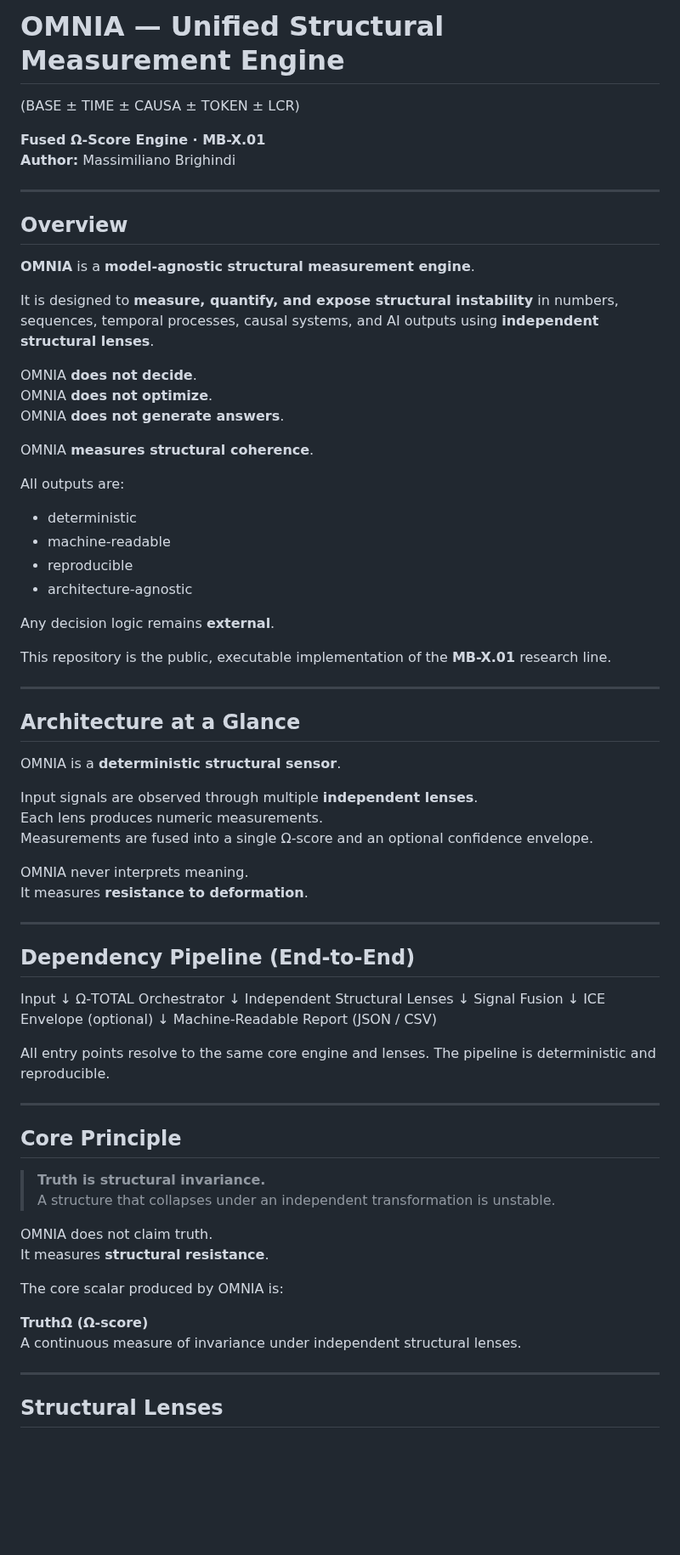
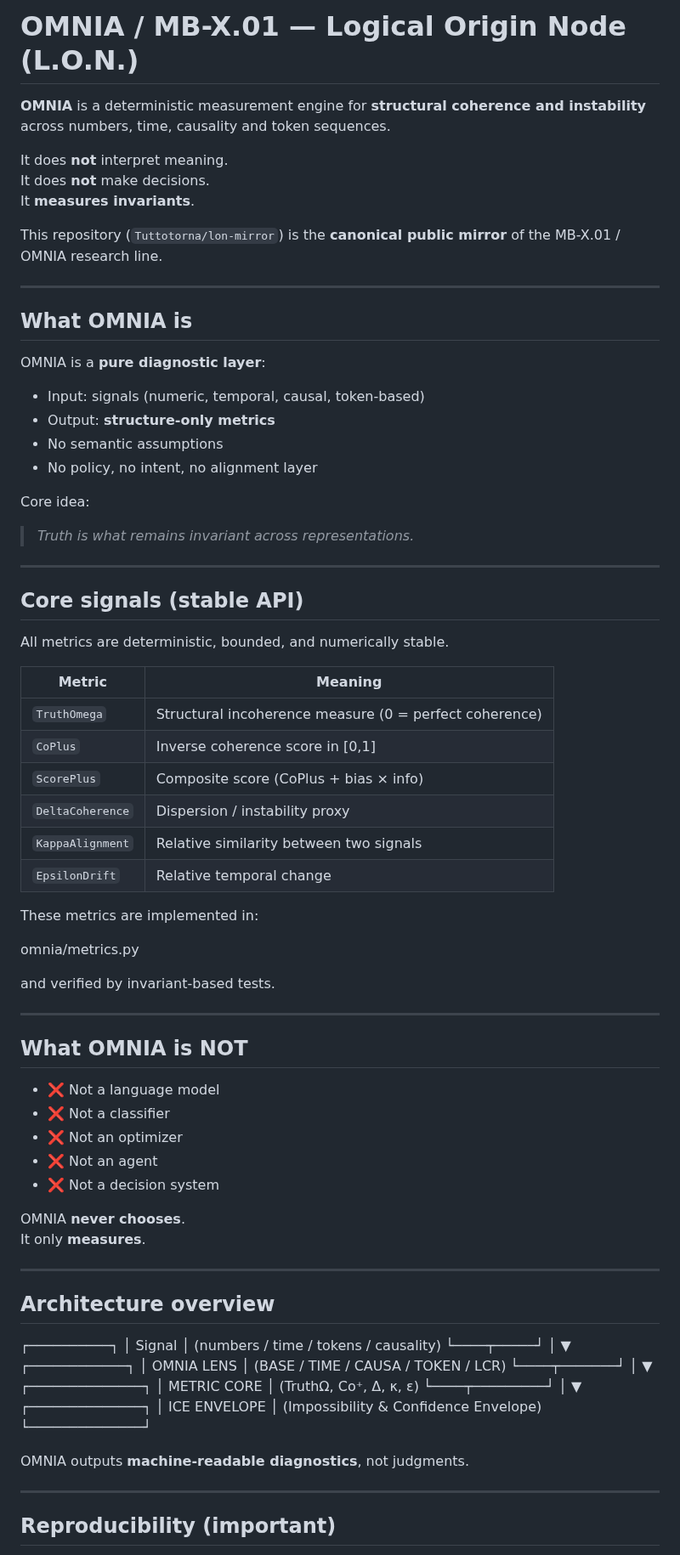
Before and after one commit to Tuttotorna/lon-mirror, a Markdown page: README.md, the part around one of its changes. Shown at 85% size. GitHub-like rendering; blank space fills up the shorter version.

```diff
--- a/README.md
+++ b/README.md
@@ -1,73 +1,71 @@
-# OMNIA — Unified Structural Measurement Engine
-(BASE ± TIME ± CAUSA ± TOKEN ± LCR)
+# OMNIA / MB-X.01 — Logical Origin Node (L.O.N.)
 
-**Fused Ω-Score Engine · MB-X.01**
-**Author:** Massimiliano Brighindi
+**OMNIA** is a deterministic measurement engine for **structural coherence and instability**
+across numbers, time, causality and token sequences.
+
+It does **not** interpret meaning.
+It does **not** make decisions.
+It **measures invariants**.
+
+This repository (`Tuttotorna/lon-mirror`) is the **canonical public mirror** of the MB-X.01 / OMNIA research line.
 
 ---
 
-## Overview
+## What OMNIA is
 
-**OMNIA** is a **model-agnostic structural measurement engine**.
+OMNIA is a **pure diagnostic layer**:
 
-It is designed to **measure, quantify, and expose structural instability**
-in numbers, sequences, temporal processes, causal systems, and AI outputs
-using **independent structural lenses**.
+- Input: signals (numeric, temporal, causal, token-based)
+- Output: **structure-only metrics**
+- No semantic assumptions
+- No policy, no intent, no alignment layer
 
-OMNIA **does not decide**.
-OMNIA **does not optimize**.
-OMNIA **does not generate answers**.
-
-OMNIA **measures structural coherence**.
-
-All outputs are:
-- deterministic
-- machine-readable
-- reproducible
-- architecture-agnostic
-
-Any decision logic remains **external**.
-
-This repository is the public, executable implementation of the **MB-X.01** research line.
+Core idea:
+> *Truth is what remains invariant across representations.*
 
 ---
 
-## Architecture at a Glance
+## Core signals (stable API)
 
-OMNIA is a **deterministic structural sensor**.
+All metrics are deterministic, bounded, and numerically stable.
 
-Input signals are observed through multiple **independent lenses**.
-Each lens produces numeric measurements.
-Measurements are fused into a single Ω-score and an optional confidence envelope.
+| Metric            | Meaning |
+|------------------|---------|
+| `TruthOmega`     | Structural incoherence measure (0 = perfect coherence) |
+| `CoPlus`         | Inverse coherence score in \[0,1] |
+| `ScorePlus`      | Composite score (CoPlus + bias × info) |
+| `DeltaCoherence`| Dispersion / instability proxy |
+| `KappaAlignment`| Relative similarity between two signals |
+| `EpsilonDrift`  | Relative temporal change |
 
-OMNIA never interprets meaning.
-It measures **resistance to deformation**.
+These metrics are implemented in:
+
+omnia/metrics.py
+
+and verified by invariant-based tests.
 
 ---
 
-## Dependency Pipeline (End-to-End)
+## What OMNIA is NOT
 
-Input ↓ Ω-TOTAL Orchestrator ↓ Independent Structural Lenses ↓ Signal Fusion ↓ ICE Envelope (optional) ↓ Machine-Readable Report (JSON / CSV)
+- ❌ Not a language model
+- ❌ Not a classifier
+- ❌ Not an optimizer
+- ❌ Not an agent
+- ❌ Not a decision system
 
-All entry points resolve to the same core engine and lenses.
-The pipeline is deterministic and reproducible.
+OMNIA **never chooses**.
+It only **measures**.
 
 ---
 
-## Core Principle
+## Architecture overview
 
-> **Truth is structural invariance.**
-> A structure that collapses under an independent transformation is unstable.
+┌──────────┐ │  Signal  │  (numbers / time / tokens / causality) └────┬─────┘ │ ▼ ┌────────────┐ │ OMNIA LENS │  (BASE / TIME / CAUSA / TOKEN / LCR) └────┬───────┘ │ ▼ ┌──────────────┐ │ METRIC CORE  │  (TruthΩ, Co⁺, Δ, κ, ε) └────┬─────────┘ │ ▼ ┌──────────────┐ │ ICE ENVELOPE │  (Impossibility & Confidence Envelope) └──────────────┘
 
-OMNIA does not claim truth.
-It measures **structural resistance**.
-
-The core scalar produced by OMNIA is:
-
-**TruthΩ (Ω-score)**
-A continuous measure of invariance under independent structural lenses.
+OMNIA outputs **machine-readable diagnostics**, not judgments.
 
 ---
 
-## Structural Lenses
+## Reproducibility (important)
 
```
Also changed, not shown: other parts of README.md (+56 -210 lines).
